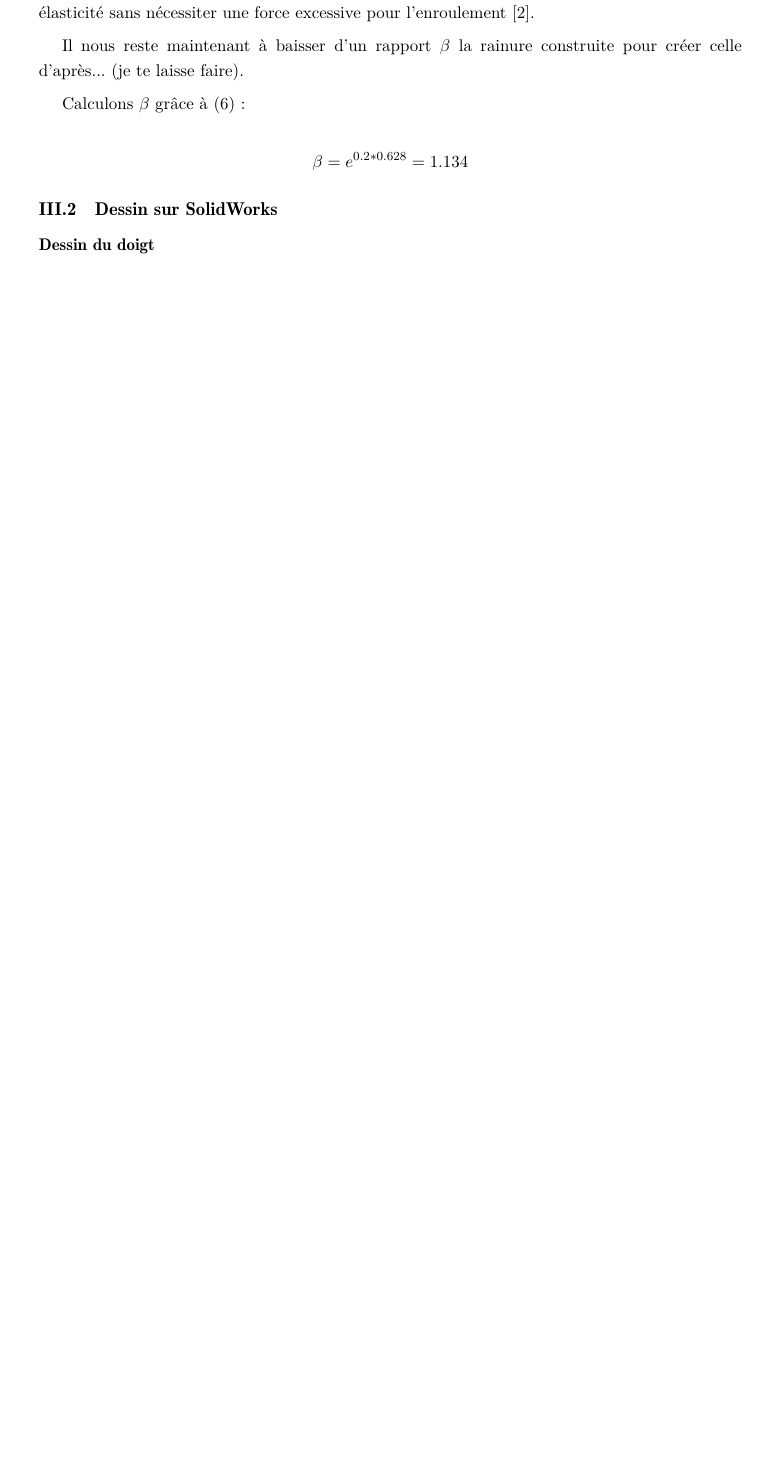
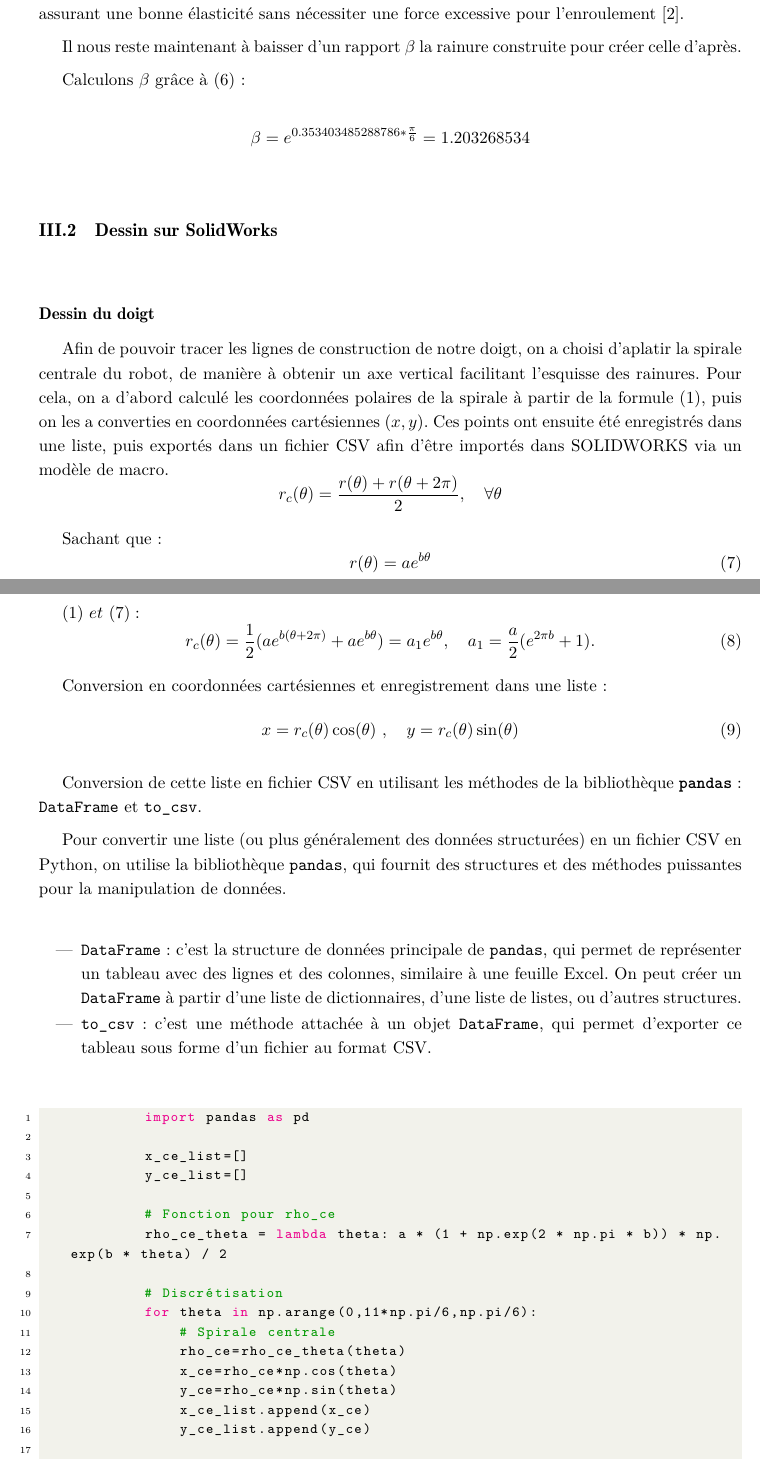
Before and after one commit to Raph1821/SpiRobs, a LaTeX document (LaTeX/main.tex): part of page 21 of 26 before the commit and two parts of pages 21 and 22 of 29 after it, the two joined at a grey line, cut so that both start at the same text, the shorter picture padded with empty space. Compiled offline with pdfLaTeX.

Commit message:
2nd update of Latex's 3rd part

```diff
--- a/LaTeX/main.tex
+++ b/LaTeX/main.tex
@@ -662,18 +678,72 @@ Ce document présente la conception et le dimensionnement d'une pince robotique
 
             Ainsi, comme il s'agit d'une pince attachée à un bras robotique, la pince en elle-même n'a pas besoin d'un espace de travail important, c'est pourquoi notre angle de conicité est satisfaisant pour répondre à une bonne performance de saisie.
 
-            En outre , il s'agit de limiter les frottements entre les câbles et le corps du robot (une friction élevée peut causer des pertes d'énergie, des déformations non uniformes, ou un phénomène de flambage des fils), mais il faut aussi éviter d'avoir une couche élastique trop épaisse (au centre du robot), car cela augmenterait la force nécessaire pour enrouler le robot, rendant l'actionnement par câbles plus exigeant pour les moteurs qui utiliseraient alors davantage d'énergie. Pour régler la friction des câbles, nous pouvons utiliser des câbles UHMWPE pour leur faible coefficient de frottement et leur résistance à l'usure. Quant à l'optimisation de la couche élastique, une épaisseur de couche élastique de 5 $\%$ est optimale d'après les tests effectués, assurant une bonne élasticité sans nécessiter une force excessive pour l'enroulement \cite{wang_spirobs_2025}.
+            En outre , il s'agit de limiter les frottements entre les câbles et le corps du robot (une friction élevée peut causer des pertes d'énergie, des déformations non uniformes, ou un phénomène de flambage des fils), mais il faut aussi éviter d'avoir une couche élastique trop épaisse (au centre du doight robotique), car cela augmenterait la force nécessaire pour enrouler le doight, rendant l'actionnement par câbles plus exigeant pour les moteurs qui utiliseraient alors davantage d'énergie. Pour régler la friction des câbles, nous pouvons utiliser des câbles UHMWPE pour leur faible coefficient de frottement et leur résistance à l'usure. Quant à l'optimisation de la couche élastique, une épaisseur de couche élastique de  $10\%$ est optimale d'après les tests effectués, assurant une bonne élasticité sans nécessiter une force excessive pour l'enroulement \cite{wang_spirobs_2025}.
 
-            Il nous reste maintenant à baisser d'un rapport $\beta$ la rainure construite pour créer celle d'après... (je te laisse faire).
+            Il nous reste maintenant à baisser d'un rapport $\beta$ la rainure construite pour créer celle d'après.
 
             Calculons $\beta$ grâce à (\ref{eq:beta}):
 
             \[
-            \beta = e^{0.2 * 0.628} = 1.134
+            \beta = e^{0.353403485288786 * \frac{\pi}{6}} = 1.203268534
             \]
 
     \subsection{Dessin sur SolidWorks}
 
         \subsubsection{Dessin du doigt}
 
-            \dots
+            Afin de pouvoir tracer les lignes de construction de notre doigt, on a choisi d’aplatir la spirale centrale du robot, de manière à obtenir un axe vertical facilitant l’esquisse des rainures. Pour cela, on a d’abord calculé les coordonnées polaires de la spirale à partir de la formule (\ref{eq:spirale_centrale}), puis on les a converties en coordonnées cartésiennes $(x, y)$. Ces points ont ensuite été enregistrés dans une liste, puis exportés dans un fichier CSV afin d’être importés dans SOLIDWORKS via un modèle de macro.
+            \[
+            r_c(\theta) = \frac{r(\theta) + r(\theta + 2\pi)}{2}, \quad \forall \theta
+            \]
+
+            Sachant que :
+            \begin{equation}
+            r(\theta) = ae^{b\theta}
+            \label{eq:spirale_originale}
+            \end{equation}
+
+
+            $(\ref{eq:spirale_centrale})\ et\ (\ref{eq:spirale_originale}) :$
+            \begin{equation}
+            r_c(\theta) = \frac{1}{2}(ae^{b(\theta + 2\pi)} + ae^{b\theta}) = a_1 e^{b\theta}, \quad a_1 = \frac{a}{2}(e^{2\pi b} + 1).
+            \label{eq:spirale_centrale_2}
+            \end{equation}
+
+            Conversion en coordonnées cartésiennes et enregistrement dans une liste :
+            \begin{equation}
+            x = r_c(\theta) \cos(\theta)\ , \quad y = r_c(\theta) \sin(\theta)
+            \label{eq:cartesienne}
+            \end{equation}
+
+            Conversion de cette liste en fichier CSV en utilisant les méthodes de la bibliothèque \textbf{\texttt{pandas}} : \texttt{DataFrame} et \texttt{to\_csv}.
+
+            Pour convertir une liste (ou plus généralement des données structurées) en un fichier CSV en Python, on utilise la bibliothèque \texttt{pandas}, qui fournit des structures et des méthodes puissantes pour la manipulation de données.
+
+            \begin{itemize}
+                \item \texttt{DataFrame} : c’est la structure de données principale de \texttt{pandas}, qui permet de représenter un tableau avec des lignes et des colonnes, similaire à une feuille Excel. On peut créer un \texttt{DataFrame} à partir d'une liste de dictionnaires, d’une liste de listes, ou d'autres structures.
+
+                \item \texttt{to\_csv} : c’est une méthode attachée à un objet \texttt{DataFrame}, qui permet d’exporter ce tableau sous forme d’un fichier au format CSV.
+            \end{itemize}
+
+            \paragraph{Exemple en Python :}
+
+            \begin{lstlisting}[language=Python,caption={Exportation d'une liste vers un fichier CSV avec \texttt{pandas}}, label={lst:export_csv}]
+            import pandas as pd
+
+            x_ce_list=[]
+            y_ce_list=[]
+
+            # Fonction pour rho_ce
+            rho_ce_theta = lambda theta: a * (1 + np.exp(2 * np.pi * b)) * np.exp(b * theta) / 2
+
+            # Discrétisation
+            for theta in np.arange(0,11*np.pi/6,np.pi/6):
+                # Spirale centrale
+                rho_ce=rho_ce_theta(theta)
+                x_ce=rho_ce*np.cos(theta)
+                y_ce=rho_ce*np.sin(theta)
+                x_ce_list.append(x_ce)
+                y_ce_list.append(y_ce)
+
+            # Création du DataFrame
@@ -680,3 +760,4 @@ Ce document présente la conception et le dimensionnement d'une pince robotique
+            La commande \texttt{to\_csv("personnes.csv", index=False)} écrit le fichier sans ajouter une colonne d’index.
 
         \subsubsection{Dessin de la base}
 
```
Also changed, not shown: LaTeX/Figures/resolu_b.png (deleted), LaTeX/main.tex (54 more changed lines), 8 other files.
